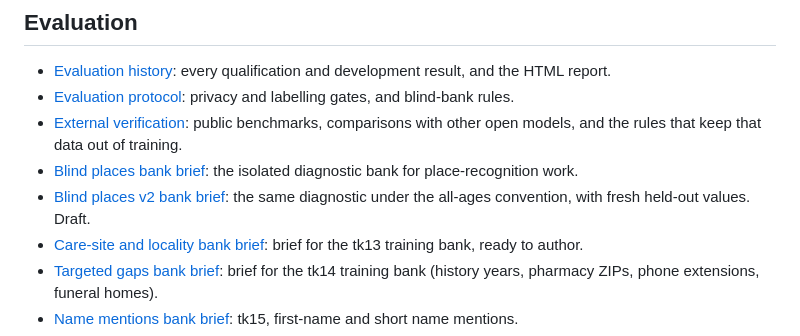
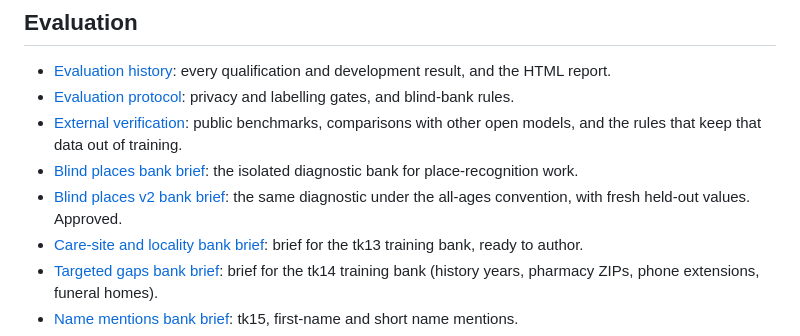
Before and after one commit to ewhauser/outis, a Markdown page: docs/README.md, the part around the change. Rendered like a GitHub page.

Commit message:
Approve the blind_places_v2 brief

```diff
--- a/docs/README.md
+++ b/docs/README.md
@@ -39,7 +39,7 @@ candidates are compared. Agents should also read [AGENTS.md](../AGENTS.md).
 - [Blind places bank brief](blind-places-bank-brief.md): the isolated
   diagnostic bank for place-recognition work.
 - [Blind places v2 bank brief](blind-places-v2-bank-brief.md): the same
-  diagnostic under the all-ages convention, with fresh held-out values. Draft.
+  diagnostic under the all-ages convention, with fresh held-out values. Approved.
 - [Care-site and locality bank brief](care-site-locality-bank-brief.md):
   brief for the tk13 training bank, ready to author.
 - [Targeted gaps bank brief](targeted-gaps-bank-brief.md): brief for the
```
